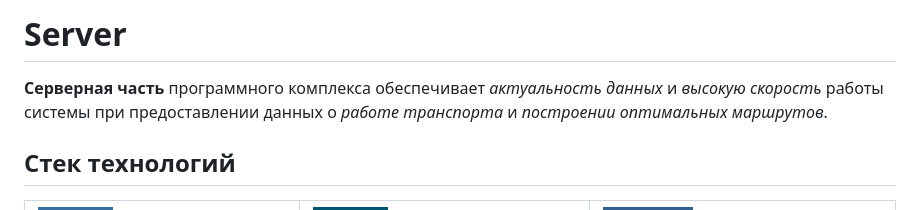
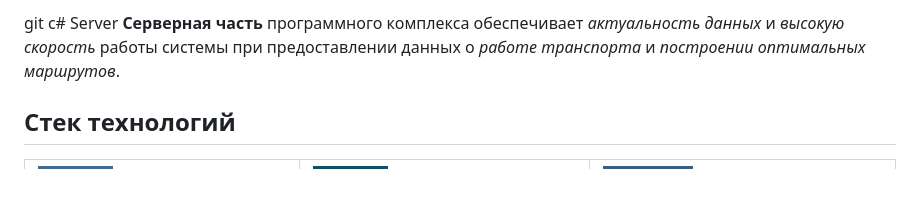
Before and after one commit to PublicTransport2025/Server, a Markdown page: README.md, the part around the change. GitHub-like rendering; badges without logos; blank space fills up the shorter version.

```diff
--- a/README.md
+++ b/README.md
@@ -1,4 +1,4 @@
-# Server
+git c# Server
 **Серверная часть** программного комплекса обеспечивает *актуальность данных* и *высокую скорость* работы системы при предоставлении данных о *работе транспорта* и *построении оптимальных маршрутов*.
 
 ## Стек технологий
```
